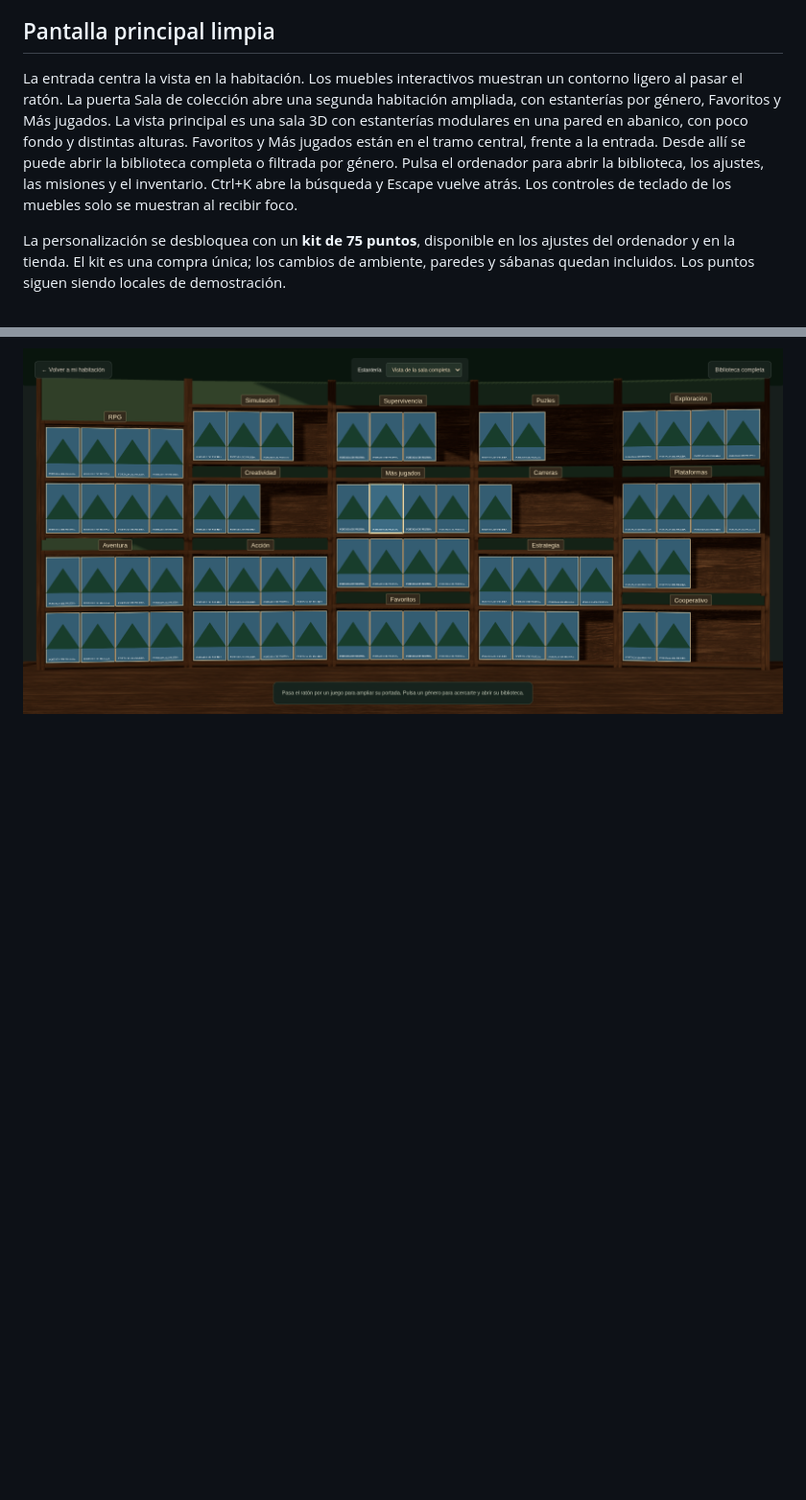
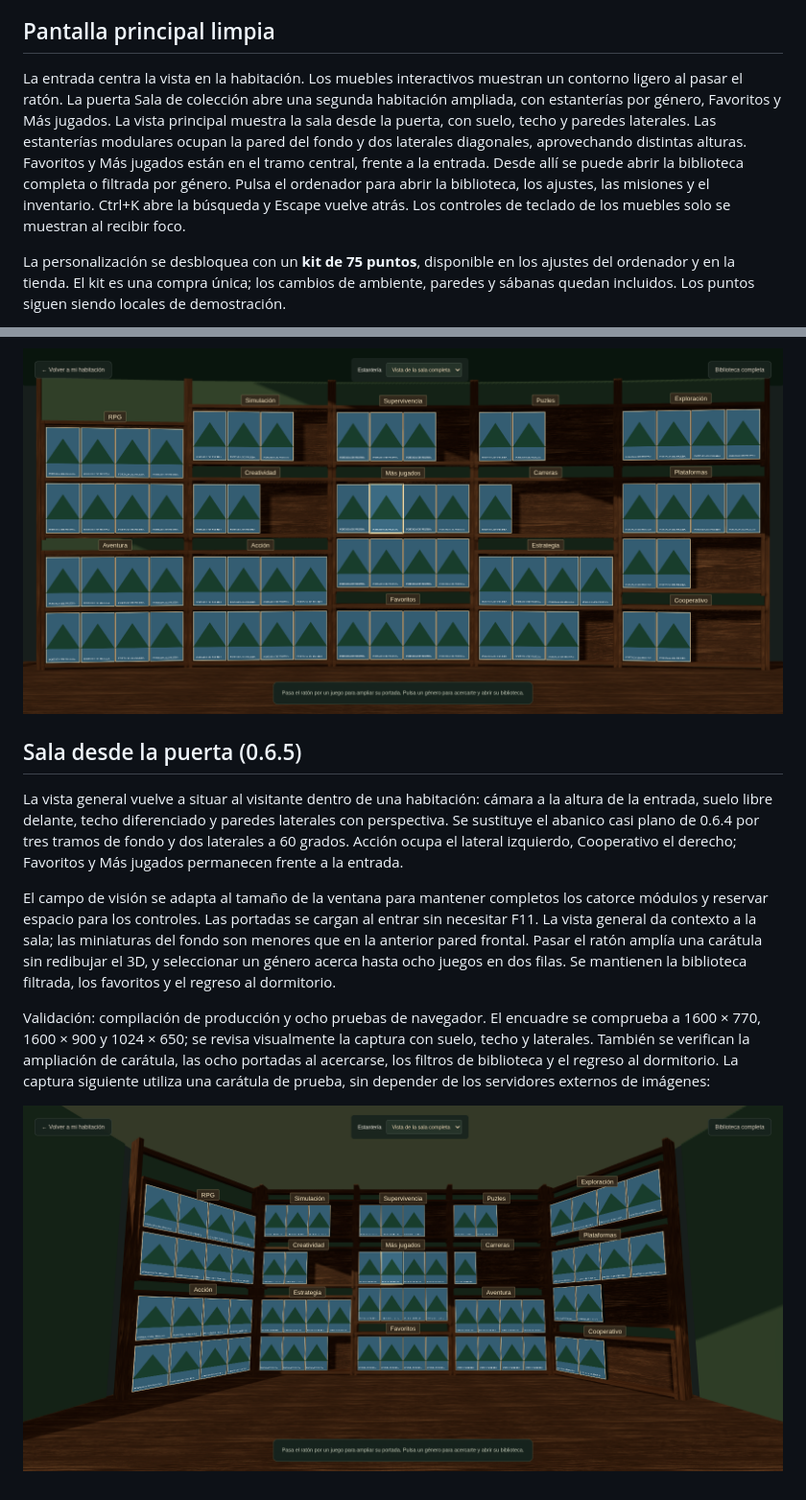
Before and after one commit to santimartinezcordoba-prog/launcher, a Markdown page: README.md, 2 parts joined by grey strips. Shown at 96% size. Drawn GitHub-style; pictures changed too: docs/collection-doorway-room.png (added); blank space fills up the shorter version.

Commit message:
Restore a doorway view with floor, ceiling and side walls

```diff
--- a/README.md
+++ b/README.md
@@ -22,7 +22,7 @@ La compilación comprueba TypeScript y crea `dist/`, incluyendo los modelos. Nin
 
 ## Pantalla principal limpia
 
-La entrada centra la vista en la habitación. Los muebles interactivos muestran un contorno ligero al pasar el ratón. La puerta Sala de colección abre una segunda habitación ampliada, con estanterías por género, Favoritos y Más jugados. La vista principal es una sala 3D con estanterías modulares en una pared en abanico, con poco fondo y distintas alturas. Favoritos y Más jugados están en el tramo central, frente a la entrada. Desde allí se puede abrir la biblioteca completa o filtrada por género. Pulsa el ordenador para abrir la biblioteca, los ajustes, las misiones y el inventario. Ctrl+K abre la búsqueda y Escape vuelve atrás. Los controles de teclado de los muebles solo se muestran al recibir foco.
+La entrada centra la vista en la habitación. Los muebles interactivos muestran un contorno ligero al pasar el ratón. La puerta Sala de colección abre una segunda habitación ampliada, con estanterías por género, Favoritos y Más jugados. La vista principal muestra la sala desde la puerta, con suelo, techo y paredes laterales. Las estanterías modulares ocupan la pared del fondo y dos laterales diagonales, aprovechando distintas alturas. Favoritos y Más jugados están en el tramo central, frente a la entrada. Desde allí se puede abrir la biblioteca completa o filtrada por género. Pulsa el ordenador para abrir la biblioteca, los ajustes, las misiones y el inventario. Ctrl+K abre la búsqueda y Escape vuelve atrás. Los controles de teclado de los muebles solo se muestran al recibir foco.
 
 La personalización se desbloquea con un **kit de 75 puntos**, disponible en los ajustes del ordenador y en la tienda. El kit es una compra única; los cambios de ambiente, paredes y sábanas quedan incluidos. Los puntos siguen siendo locales de demostración.
 
@@ -259,3 +259,14 @@ El campo de visión utiliza la pantalla para mostrar los muebles y sus juegos, c
 Validación: compilación de producción y ocho pruebas de navegador. La vista general a 1600 × 770 muestra las 66 portadas de las catorce secciones; se mide cada imagen y la más pequeña tiene aproximadamente 68 × 103 píxeles. Se verifican también el encuadre a otros tamaños, la ampliación por ratón sin render 3D adicional, ocho juegos al acercarse, filtros, favoritos, más jugados y recuperación sin WebGL. La captura utiliza portadas de prueba inyectadas por Playwright:
 
 ![Sala en abanico con todas las portadas visibles](docs/collection-readable-room.png)
+
+
+## Sala desde la puerta (0.6.5)
+
+La vista general vuelve a situar al visitante dentro de una habitación: cámara a la altura de la entrada, suelo libre delante, techo diferenciado y paredes laterales con perspectiva. Se sustituye el abanico casi plano de 0.6.4 por tres tramos de fondo y dos laterales a 60 grados. Acción ocupa el lateral izquierdo, Cooperativo el derecho; Favoritos y Más jugados permanecen frente a la entrada.
+
+El campo de visión se adapta al tamaño de la ventana para mantener completos los catorce módulos y reservar espacio para los controles. Las portadas se cargan al entrar sin necesitar F11. La vista general da contexto a la sala; las miniaturas del fondo son menores que en la anterior pared frontal. Pasar el ratón amplía una carátula sin redibujar el 3D, y seleccionar un género acerca hasta ocho juegos en dos filas. Se mantienen la biblioteca filtrada, los favoritos y el regreso al dormitorio.
+
+Validación: compilación de producción y ocho pruebas de navegador. El encuadre se comprueba a 1600 × 770, 1600 × 900 y 1024 × 650; se revisa visualmente la captura con suelo, techo y laterales. También se verifican la ampliación de carátula, las ocho portadas al acercarse, los filtros de biblioteca y el regreso al dormitorio. La captura siguiente utiliza una carátula de prueba, sin depender de los servidores externos de imágenes:
+
+![Vista desde la puerta con suelo, techo y paredes laterales](docs/collection-doorway-room.png)
```
Also changed, not shown: 6 other files.
